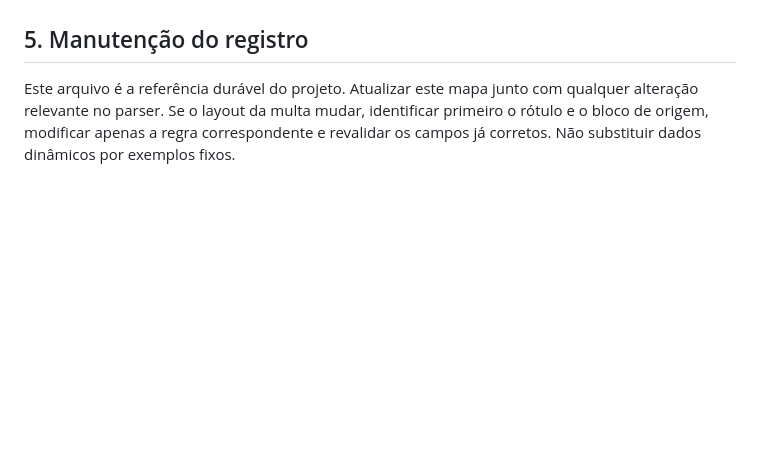
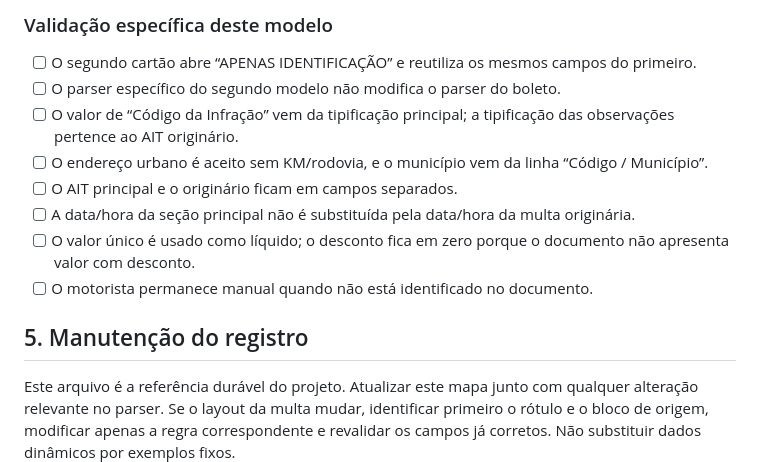
Before and after one commit to souzarlk/CONCLUS-O-DE--MULTAS, a Markdown page: MAPEAMENTO-CAMPOS-MULTAS.md, the part around one of its changes. Drawn GitHub-style; blank space fills up the shorter version.

```diff
--- a/MAPEAMENTO-CAMPOS-MULTAS.md
+++ b/MAPEAMENTO-CAMPOS-MULTAS.md
@@ -95,3 +118,14 @@ Os prints marcam a posição dos campos, mas os valores impressos mudam a cada d
+### Validação específica deste modelo
+
+- [ ] O segundo cartão abre “APENAS IDENTIFICAÇÃO” e reutiliza os mesmos campos do primeiro.
+- [ ] O parser específico do segundo modelo não modifica o parser do boleto.
+- [ ] O valor de “Código da Infração” vem da tipificação principal; a tipificação das observações pertence ao AIT originário.
+- [ ] O endereço urbano é aceito sem KM/rodovia, e o município vem da linha “Código / Município”.
+- [ ] O AIT principal e o originário ficam em campos separados.
+- [ ] A data/hora da seção principal não é substituída pela data/hora da multa originária.
+- [ ] O valor único é usado como líquido; o desconto fica em zero porque o documento não apresenta valor com desconto.
+- [ ] O motorista permanece manual quando não está identificado no documento.
+
 ## 5. Manutenção do registro
 
 Este arquivo é a referência durável do projeto. Atualizar este mapa junto com qualquer alteração relevante no parser. Se o layout da multa mudar, identificar primeiro o rótulo e o bloco de origem, modificar apenas a regra correspondente e revalidar os campos já corretos. Não substituir dados dinâmicos por exemplos fixos.
```
Also changed, not shown: other parts of MAPEAMENTO-CAMPOS-MULTAS.md (+23 -0 lines).
